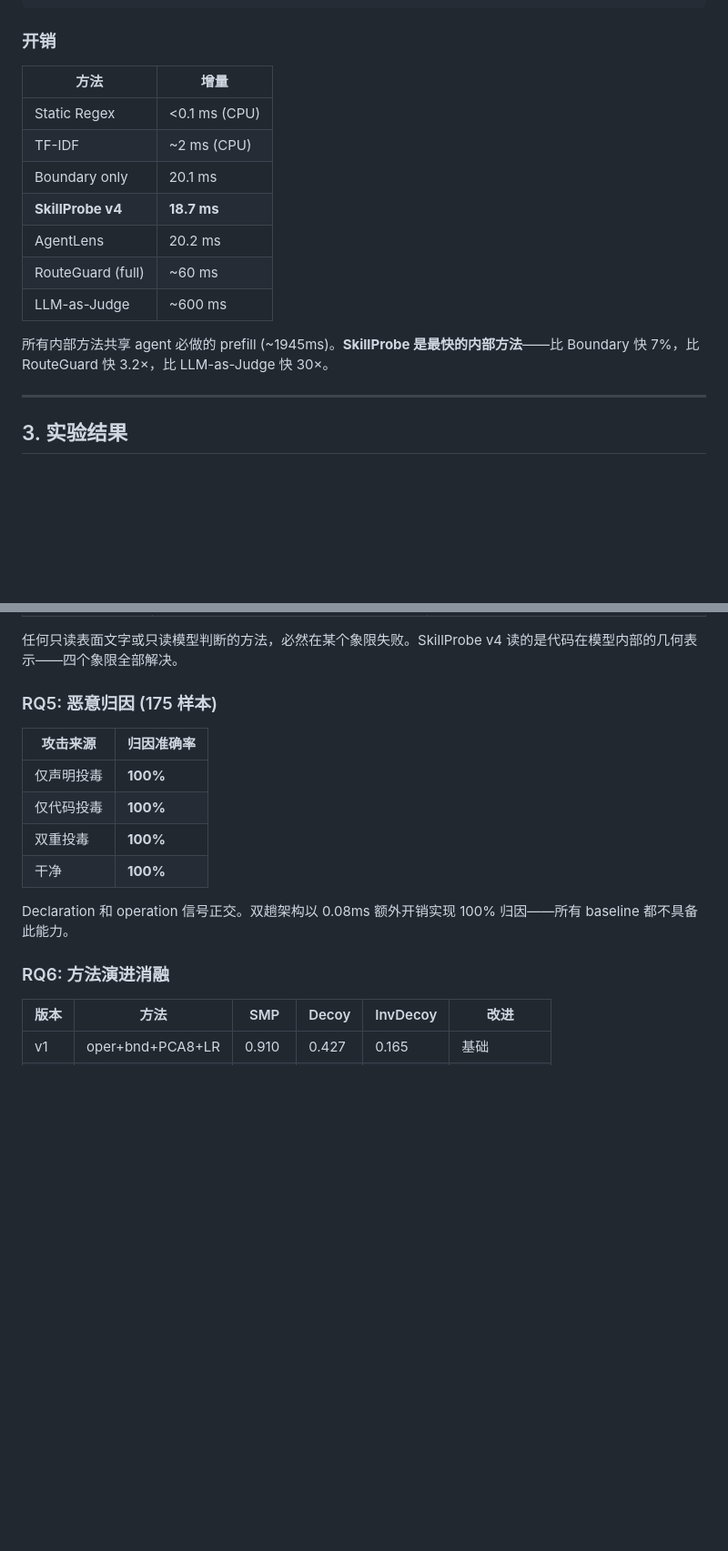
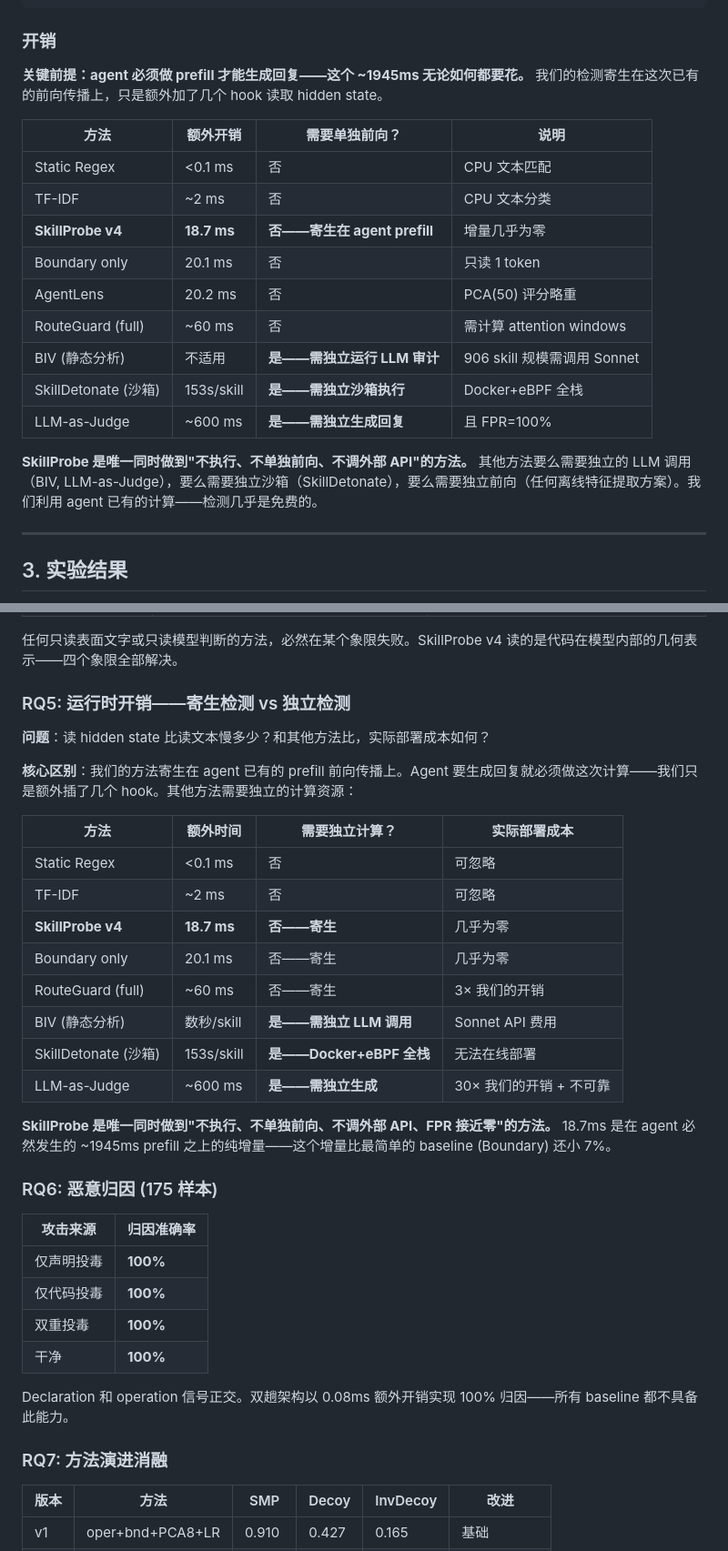
Before and after one commit to lory7c/LatentTriad, a Markdown page: NARRATIVE_CN.md, 2 parts joined by grey strips. Shown at 91% size. GitHub-like rendering; blank space fills up the shorter version.

Commit message:
Add runtime advantage: parasitic detection on agent prefill vs standalone detectors. BIV/SkillDetonate/LLM-judge all need separate compute.

```diff
--- a/NARRATIVE_CN.md
+++ b/NARRATIVE_CN.md
@@ -59,17 +59,21 @@ attribution = argmax → CODE / DECL / BOTH / CLEAN  (100% 准确)
 
 ### 开销
 
-| 方法 | 增量 |
-|---|---|
-| Static Regex | <0.1 ms (CPU) |
-| TF-IDF | ~2 ms (CPU) |
-| Boundary only | 20.1 ms |
-| **SkillProbe v4** | **18.7 ms** |
-| AgentLens | 20.2 ms |
-| RouteGuard (full) | ~60 ms |
-| LLM-as-Judge | ~600 ms |
+**关键前提：agent 必须做 prefill 才能生成回复——这个 ~1945ms 无论如何都要花。** 我们的检测寄生在这次已有的前向传播上，只是额外加了几个 hook 读取 hidden state。
 
-所有内部方法共享 agent 必做的 prefill (~1945ms)。**SkillProbe 是最快的内部方法**——比 Boundary 快 7%，比 RouteGuard 快 3.2×，比 LLM-as-Judge 快 30×。
+| 方法 | 额外开销 | 需要单独前向？ | 说明 |
+|---|---|---|---|
+| Static Regex | <0.1 ms | 否 | CPU 文本匹配 |
+| TF-IDF | ~2 ms | 否 | CPU 文本分类 |
+| **SkillProbe v4** | **18.7 ms** | **否——寄生在 agent prefill** | 增量几乎为零 |
+| Boundary only | 20.1 ms | 否 | 只读 1 token |
+| AgentLens | 20.2 ms | 否 | PCA(50) 评分略重 |
+| RouteGuard (full) | ~60 ms | 否 | 需计算 attention windows |
+| BIV (静态分析) | 不适用 | **是——需独立运行 LLM 审计** | 906 skill 规模需调用 Sonnet |
+| SkillDetonate (沙箱) | 153s/skill | **是——需独立沙箱执行** | Docker+eBPF 全栈 |
+| LLM-as-Judge | ~600 ms | **是——需独立生成回复** | 且 FPR=100% |
+
+**SkillProbe 是唯一同时做到"不执行、不单独前向、不调外部 API"的方法。** 其他方法要么需要独立的 LLM 调用（BIV, LLM-as-Judge），要么需要独立沙箱（SkillDetonate），要么需要独立前向（任何离线特征提取方案）。我们利用 agent 已有的计算——检测几乎是免费的。
 
 ---
 
@@ -137,7 +141,26 @@ Boundary 被干净词汇完全欺骗。我们读的是代码在模型内部的
 
 任何只读表面文字或只读模型判断的方法，必然在某个象限失败。SkillProbe v4 读的是代码在模型内部的几何表示——四个象限全部解决。
 
-### RQ5: 恶意归因 (175 样本)
+### RQ5: 运行时开销——寄生检测 vs 独立检测
+
+**问题**：读 hidden state 比读文本慢多少？和其他方法比，实际部署成本如何？
+
+**核心区别**：我们的方法寄生在 agent 已有的 prefill 前向传播上。Agent 要生成回复就必须做这次计算——我们只是额外插了几个 hook。其他方法需要独立的计算资源：
+
+| 方法 | 额外时间 | 需要独立计算？ | 实际部署成本 |
+|---|---|---|---|
+| Static Regex | <0.1 ms | 否 | 可忽略 |
+| TF-IDF | ~2 ms | 否 | 可忽略 |
+| **SkillProbe v4** | **18.7 ms** | **否——寄生** | 几乎为零 |
+| Boundary only | 20.1 ms | 否——寄生 | 几乎为零 |
+| RouteGuard (full) | ~60 ms | 否——寄生 | 3× 我们的开销 |
+| BIV (静态分析) | 数秒/skill | **是——需独立 LLM 调用** | Sonnet API 费用 |
+| SkillDetonate (沙箱) | 153s/skill | **是——Docker+eBPF 全栈** | 无法在线部署 |
+| LLM-as-Judge | ~600 ms | **是——需独立生成** | 30× 我们的开销 + 不可靠 |
+
+**SkillProbe 是唯一同时做到"不执行、不单独前向、不调外部 API、FPR 接近零"的方法。** 18.7ms 是在 agent 必然发生的 ~1945ms prefill 之上的纯增量——这个增量比最简单的 baseline (Boundary) 还小 7%。
+
+### RQ6: 恶意归因 (175 样本)
 
 | 攻击来源 | 归因准确率 |
 |---|---|
@@ -148,7 +171,7 @@ Boundary 被干净词汇完全欺骗。我们读的是代码在模型内部的
 
 Declaration 和 operation 信号正交。双趟架构以 0.08ms 额外开销实现 100% 归因——所有 baseline 都不具备此能力。
 
-### RQ6: 方法演进消融
+### RQ7: 方法演进消融
 
 | 版本 | 方法 | SMP | Decoy | InvDecoy | 改进 |
 |---|---|---|---|---|---|
```
